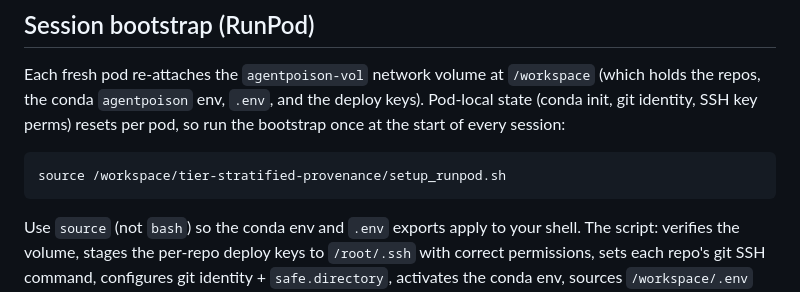
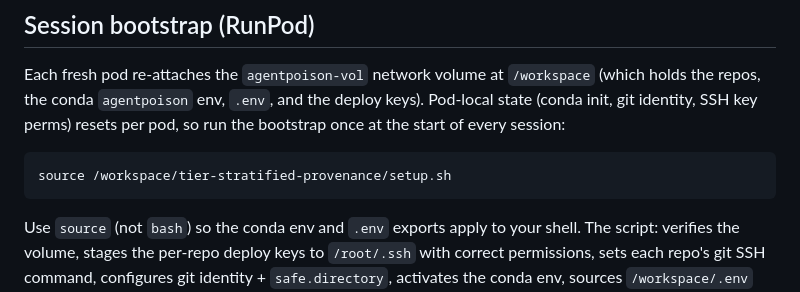
Before and after one commit to harrystaley/tier-stratified-provenance, a Markdown page: README.md, the part around the change. Drawn GitHub-style.

```diff
--- a/README.md
+++ b/README.md
@@ -42,7 +42,7 @@ Each fresh pod re-attaches the `agentpoison-vol` network volume at `/workspace`
 Pod-local state (conda init, git identity, SSH key perms) resets per pod, so run
 the bootstrap once at the start of every session:
 
-    source /workspace/tier-stratified-provenance/setup_runpod.sh
+    source /workspace/tier-stratified-provenance/setup.sh
 
 Use `source` (not `bash`) so the conda env and `.env` exports apply to your shell.
 The script: verifies the volume, stages the per-repo deploy keys to `/root/.ssh`
```
Also changed, not shown: docs/SETUP_PLAN.md (+1 -1 lines), docs/TRIGGER_OPTIMIZATION_RUNBOOK.md (+2 -2 lines).
